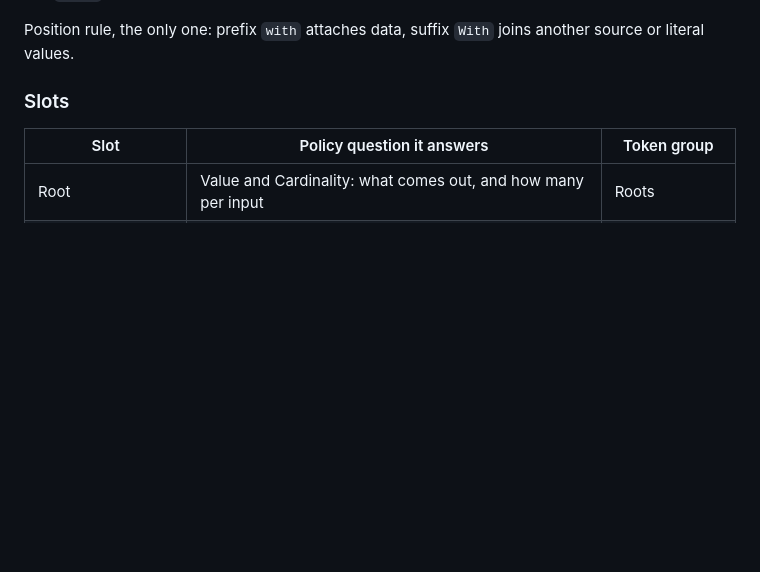
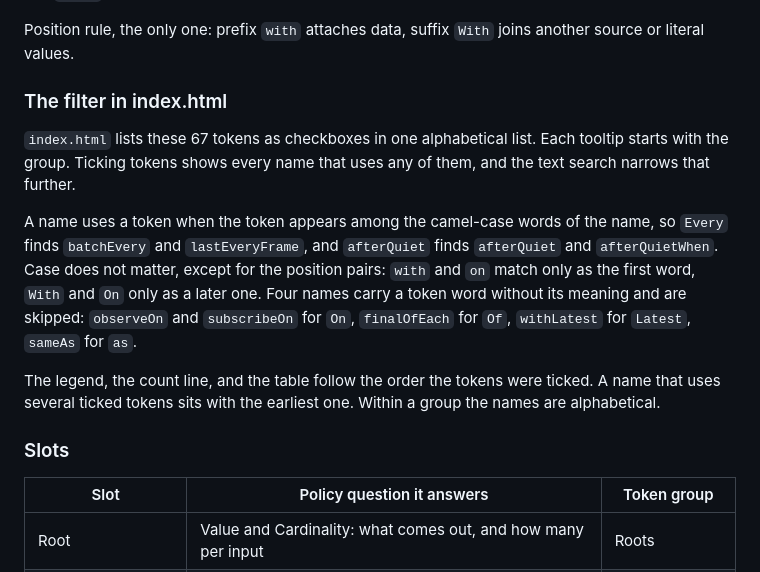
Before and after one commit to hansschenker/rxjs-userfriendly, a Markdown page: README.md, the part around one of its changes. Drawn GitHub-style; blank space fills up the shorter version.

```diff
--- a/README.md
+++ b/README.md
@@ -84,6 +103,14 @@ Comparison suffixes:
 - `Match` satisfies a predicate.
 
 Position rule, the only one: prefix `with` attaches data, suffix `With` joins another source or literal values.
+
+### The filter in index.html
+
+`index.html` lists these 67 tokens as checkboxes in one alphabetical list. Each tooltip starts with the group. Ticking tokens shows every name that uses any of them, and the text search narrows that further.
+
+A name uses a token when the token appears among the camel-case words of the name, so `Every` finds `batchEvery` and `lastEveryFrame`, and `afterQuiet` finds `afterQuiet` and `afterQuietWhen`. Case does not matter, except for the position pairs: `with` and `on` match only as the first word, `With` and `On` only as a later one. Four names carry a token word without its meaning and are skipped: `observeOn` and `subscribeOn` for `On`, `finalOfEach` for `Of`, `withLatest` for `Latest`, `sameAs` for `as`.
+
+The legend, the count line, and the table follow the order the tokens were ticked. A name that uses several ticked tokens sits with the earliest one. Within a group the names are alphabetical.
 
 ### Slots
 
```
Also changed, not shown: other parts of README.md (+31 -12 lines).
